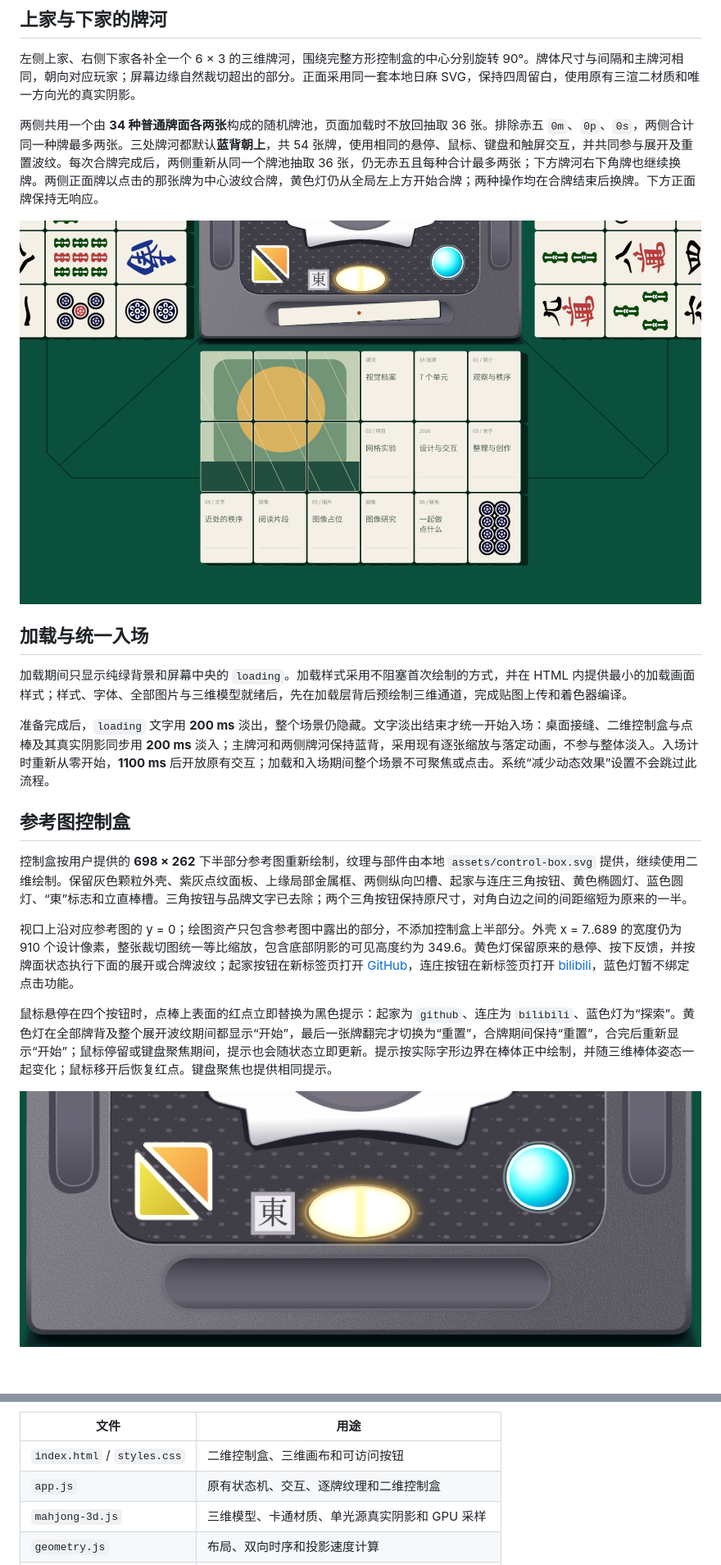
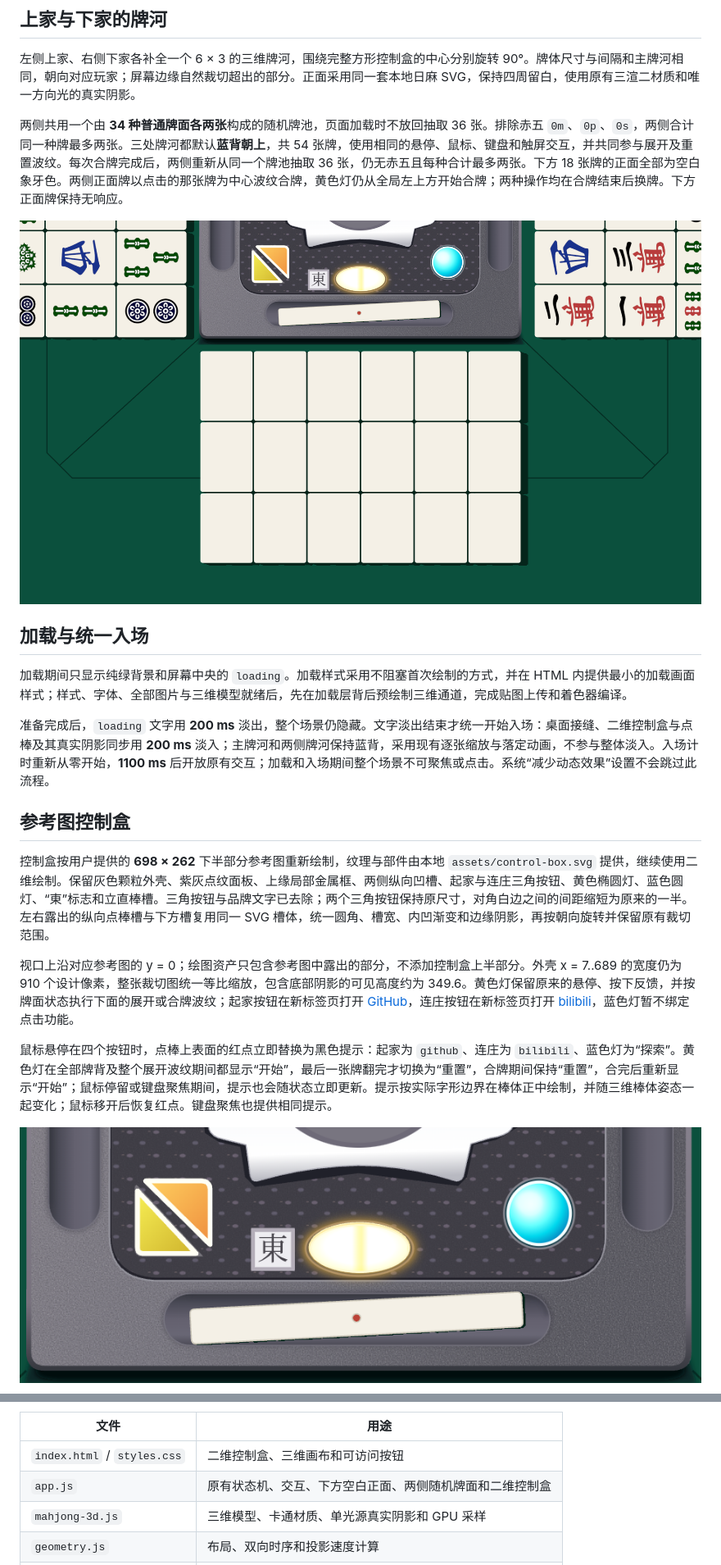
Before and after one commit to 5h1nRyu/ShinRyu, a Markdown page: README.md, 2 parts joined by grey strips. Shown at 82% size. GitHub-like rendering; pictures changed too: docs/v2-control-preview.png, docs/v2-riichi-preview.png; blank space fills up the shorter version.

Commit message:
Unify control-box stick channels and blank all main-river tile fronts

```diff
--- a/README.md
+++ b/README.md
@@ -24,7 +24,7 @@
 
 左侧上家、右侧下家各补全一个 6 × 3 的三维牌河，围绕完整方形控制盒的中心分别旋转 90°。牌体尺寸与间隔和主牌河相同，朝向对应玩家；屏幕边缘自然裁切超出的部分。正面采用同一套本地日麻 SVG，保持四周留白，使用原有三渲二材质和唯一方向光的真实阴影。
 
-两侧共用一个由 **34 种普通牌面各两张**构成的随机牌池，页面加载时不放回抽取 36 张。排除赤五 `0m`、`0p`、`0s`，两侧合计同一种牌最多两张。三处牌河都默认**蓝背朝上**，共 54 张牌，使用相同的悬停、鼠标、键盘和触屏交互，并共同参与展开及重置波纹。每次合牌完成后，两侧重新从同一个牌池抽取 36 张，仍无赤五且每种合计最多两张；下方牌河右下角牌也继续换牌。两侧正面牌以点击的那张牌为中心波纹合牌，黄色灯仍从全局左上方开始合牌；两种操作均在合牌结束后换牌。下方正面牌保持无响应。
+两侧共用一个由 **34 种普通牌面各两张**构成的随机牌池，页面加载时不放回抽取 36 张。排除赤五 `0m`、`0p`、`0s`，两侧合计同一种牌最多两张。三处牌河都默认**蓝背朝上**，共 54 张牌，使用相同的悬停、鼠标、键盘和触屏交互，并共同参与展开及重置波纹。每次合牌完成后，两侧重新从同一个牌池抽取 36 张，仍无赤五且每种合计最多两张。下方 18 张牌的正面全部为空白象牙色。两侧正面牌以点击的那张牌为中心波纹合牌，黄色灯仍从全局左上方开始合牌；两种操作均在合牌结束后换牌。下方正面牌保持无响应。
 
 ![下方、上家与下家牌河的正面及玩家朝向](docs/v2-riichi-preview.png)
 
@@ -36,7 +36,7 @@
 
 ## 参考图控制盒
 
-控制盒按用户提供的 **698 × 262** 下半部分参考图重新绘制，纹理与部件由本地 `assets/control-box.svg` 提供，继续使用二维绘制。保留灰色颗粒外壳、紫灰点纹面板、上缘局部金属框、两侧纵向凹槽、起家与连庄三角按钮、黄色椭圆灯、蓝色圆灯、“東”标志和立直棒槽。三角按钮与品牌文字已去除；两个三角按钮保持原尺寸，对角白边之间的间距缩短为原来的一半。
+控制盒按用户提供的 **698 × 262** 下半部分参考图重新绘制，纹理与部件由本地 `assets/control-box.svg` 提供，继续使用二维绘制。保留灰色颗粒外壳、紫灰点纹面板、上缘局部金属框、两侧纵向凹槽、起家与连庄三角按钮、黄色椭圆灯、蓝色圆灯、“東”标志和立直棒槽。三角按钮与品牌文字已去除；两个三角按钮保持原尺寸，对角白边之间的间距缩短为原来的一半。左右露出的纵向点棒槽与下方槽复用同一 SVG 槽体，统一圆角、槽宽、内凹渐变和边缘阴影，再按朝向旋转并保留原有裁切范围。
 
 视口上沿对应参考图的 y = 0；绘图资产只包含参考图中露出的部分，不添加控制盒上半部分。外壳 x = 7..689 的宽度仍为 910 个设计像素，整张裁切图统一等比缩放，包含底部阴影的可见高度约为 349.6。黄色灯保留原来的悬停、按下反馈，并按牌面状态执行下面的展开或合牌波纹；起家按钮在新标签页打开 [GitHub](https://github.com/5h1nRyu)，连庄按钮在新标签页打开 [bilibili](https://space.bilibili.com/3546925661948276)，蓝色灯暂不绑定点击功能。
 
@@ -128,7 +128,7 @@ npm test
 | 文件 | 用途 |
 | --- | --- |
 | `index.html` / `styles.css` | 二维控制盒、三维画布和可访问按钮 |
-| `app.js` | 原有状态机、交互、逐牌纹理和二维控制盒 |
+| `app.js` | 原有状态机、交互、下方空白正面、两侧随机牌面和二维控制盒 |
 | `mahjong-3d.js` | 三维模型、卡通材质、单光源真实阴影和 GPU 采样 |
 | `geometry.js` | 布局、双向时序和投影速度计算 |
 | `river-layout.js` | 上家、下家牌河的位置和朝向 |
```
Also changed, not shown: other parts of README.md (+7 -7 lines), docs/v2-control-hint.png, docs/v2-reference-seams-wide.png, docs/v2-stick-lift.png, 6 other files.
